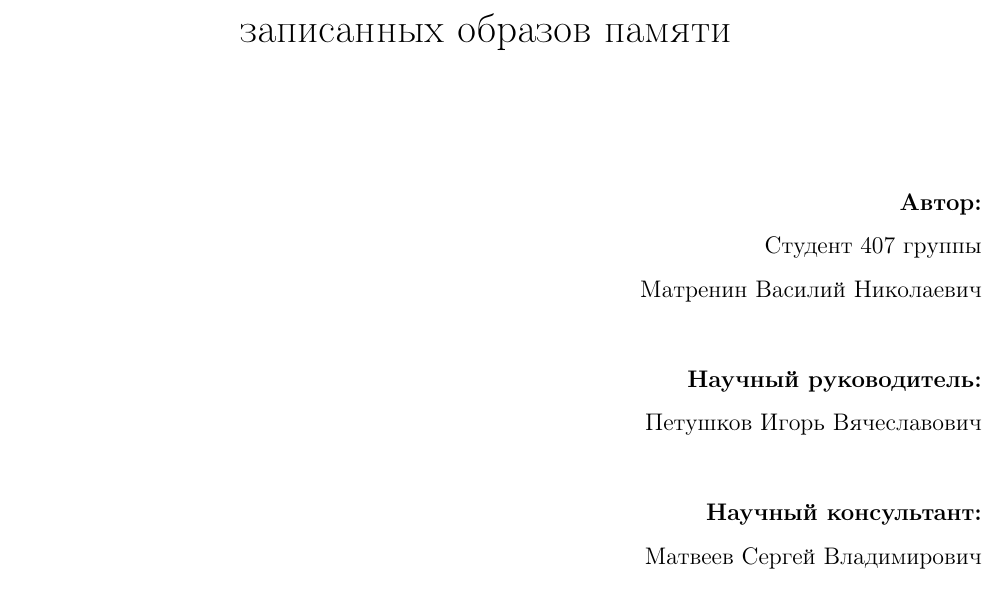
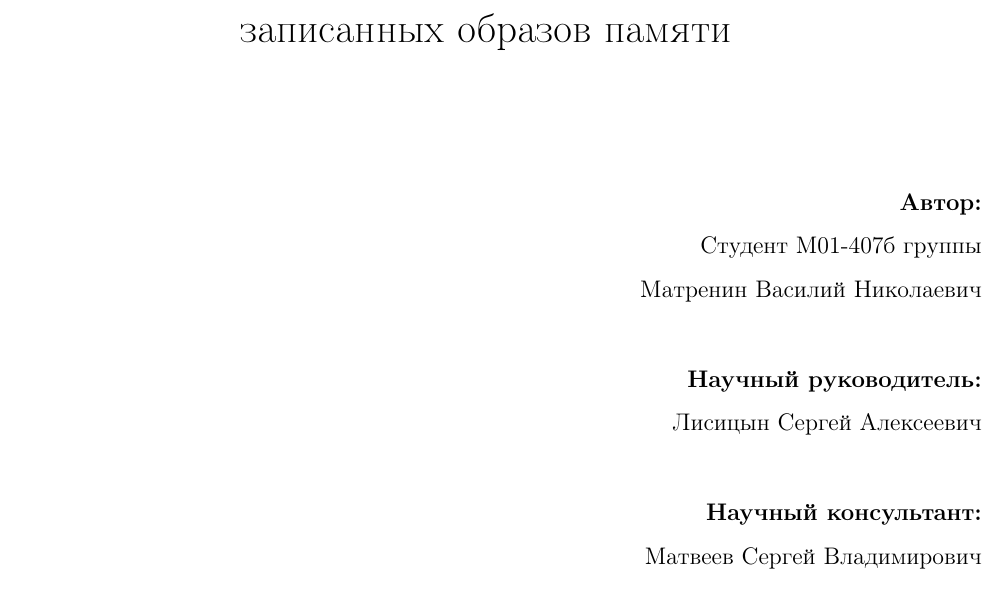
Before and after one commit to VasiliyMatr/masters_diploma, a LaTeX document (0__main.tex, which reads include/title.tex): part of page 1 of 54, cut so that both start at the same text. Compiled offline with pdfLaTeX.

Commit message:
Fix title

```diff
--- a/include/title.tex
+++ b/include/title.tex
@@ -28,11 +28,11 @@
 
 \begin{flushright}
     \textbf{Автор:} \\
-    Студент 407 группы \\
+    Студент М01-407б группы \\
     Матренин Василий Николаевич \\
     \vspace{2em}
     \textbf{Научный руководитель:} \\
-    Петушков Игорь Вячеславович \\
+    Лисицын Сергей Алексеевич \\
     \vspace{2em}
     \textbf{Научный консультант:} \\
     Матвеев Сергей Владимирович \\
```
Also changed, not shown: 1 other file.
